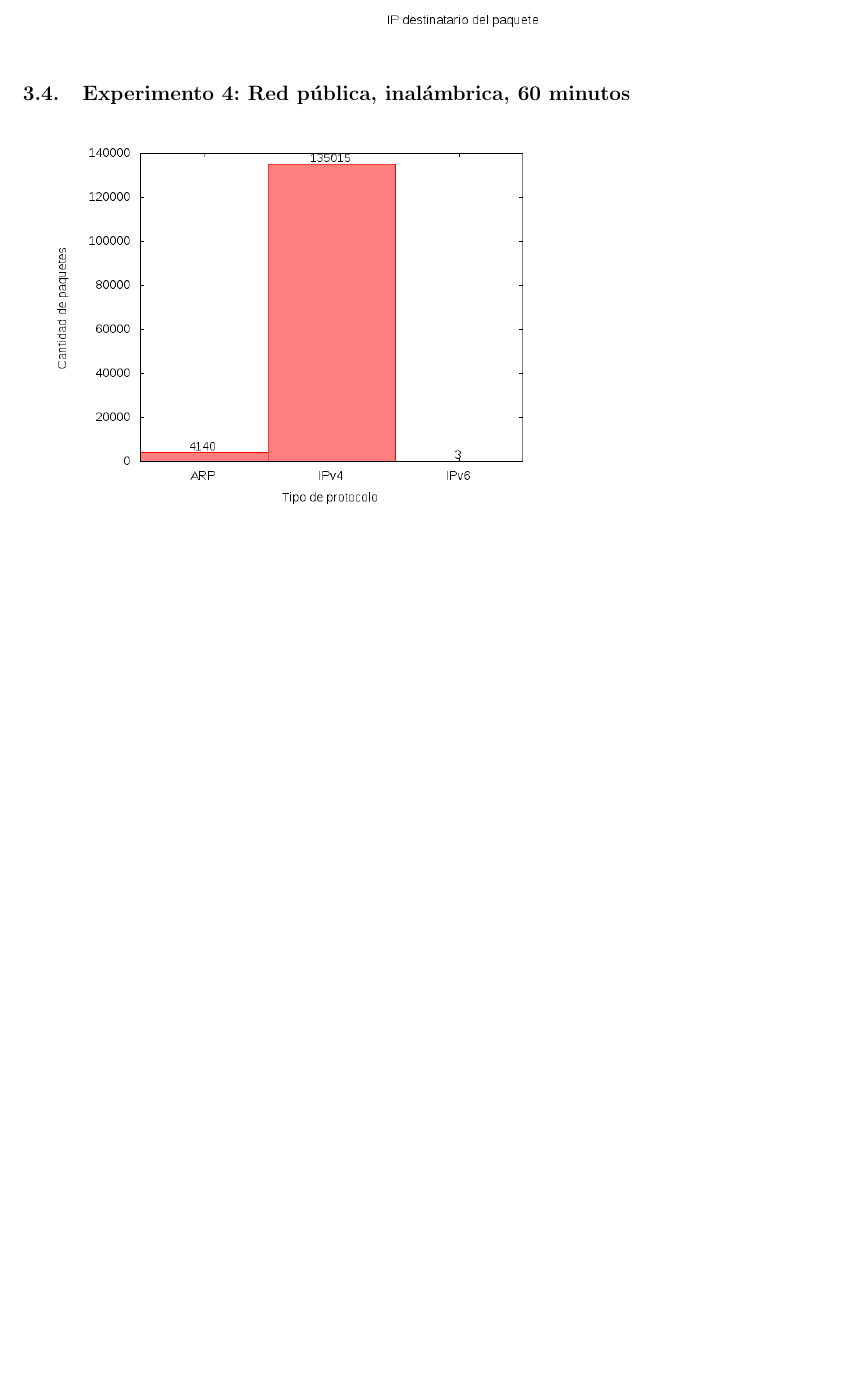
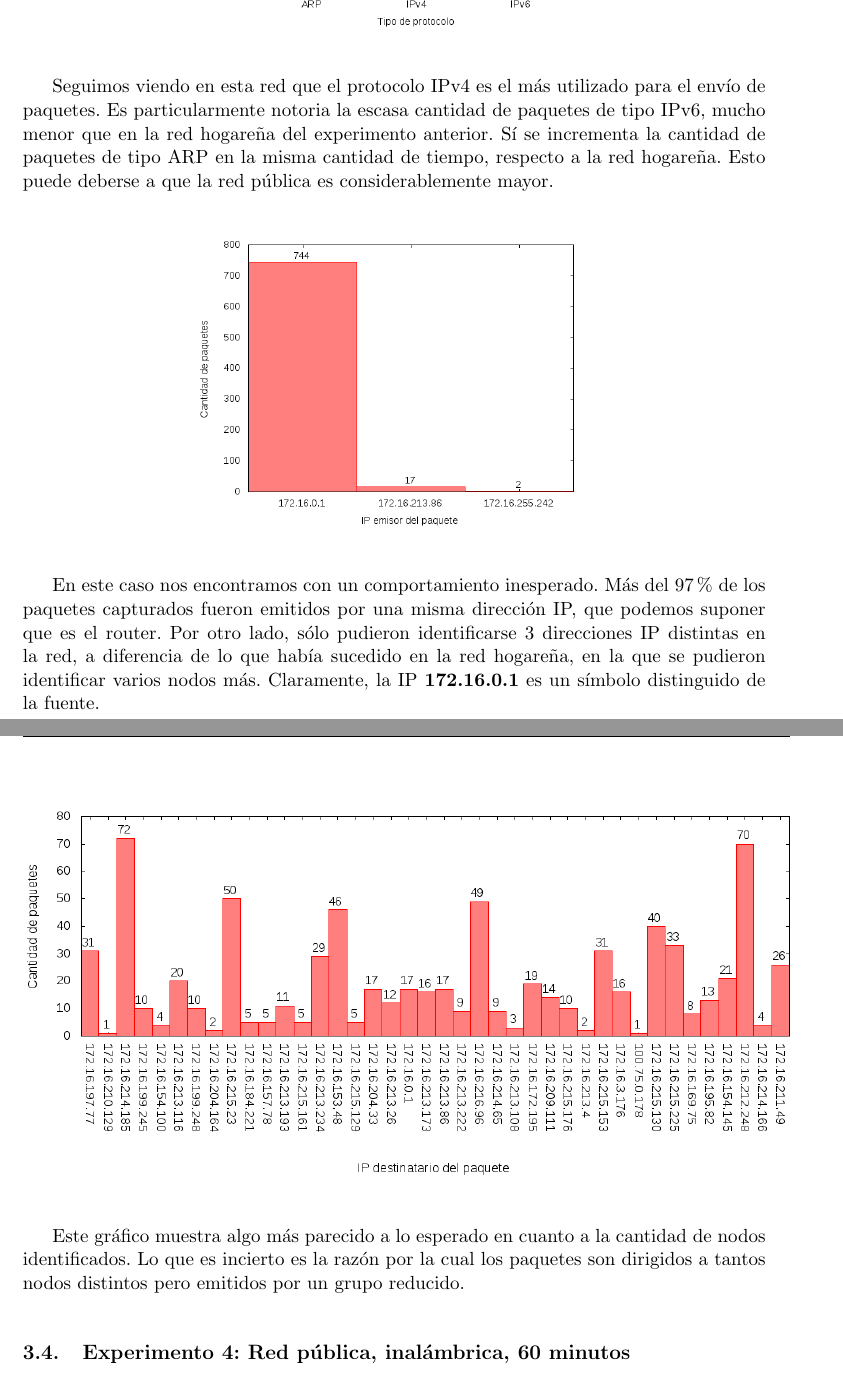
Before and after one commit to gpfernandezflorio/TdC-Tp1, a LaTeX document (informe/informe.tex, which reads informe/resultados.tex): part of page 9 of 13 before the commit and two parts of pages 8 and 9 of 14 after it, the two joined at a grey line, cut at the place of the change, the shorter picture padded with empty space. The pictures show the PDF file informe/informe.pdf that the author committed with the source.

Commit message:
Imágenes de los nuevos experimentos

```diff
--- a/informe/resultados.tex
+++ b/informe/resultados.tex
@@ -77,14 +81,33 @@ de las direcciones mantiene una baja frecuencia de envío y recepción de paquet
 
 \subsection{Experimento 3: Red pública, inalámbrica, 10 minutos}
 
-\includegraphics[width=10cm]{../mediciones/altop-wifi-10/altop10Protocolos.png}
+\begin{center}
+\includegraphics[width=8cm]{../mediciones/altop-wifi-10/altop10Protocolos.png}
+\end{center}
 
-\includegraphics[width=10cm]{../mediciones/altop-wifi-10/altop10IpsSrcArp.png}
+Seguimos viendo en esta red que el protocolo IPv4 es el más utilizado para el envío de paquetes. Es particularmente notoria la escasa
+cantidad de paquetes de tipo IPv6, mucho menor que en la red hogareña del experimento anterior. Sí se incrementa la cantidad de paquetes
+de tipo ARP en la misma cantidad de tiempo, respecto a la red hogareña. Esto puede deberse a que la red pública es considerablemente mayor.
 
+\begin{center}
+\includegraphics[width=8cm]{../mediciones/altop-wifi-10/altop10IpsSrcArp.png}
+\end{center}
+
+En este caso nos encontramos con un comportamiento inesperado. Más del 97\% de los paquetes capturados fueron emitidos por una misma dirección
+IP, que podemos suponer que es el router. Por otro lado, sólo pudieron identificarse 3 direcciones IP distintas en la red, a diferencia de lo
+que había sucedido en la red hogareña, en la que se pudieron identificar varios nodos más. Claramente, la IP \textbf{172.16.0.1} es un símbolo
+distinguido de la fuente.
+
+\begin{center}
 \includegraphics[width=16cm]{../mediciones/altop-wifi-10/altop10IpsDstArp.png}
+\end{center}
+
+Este gráfico muestra algo más parecido a lo esperado en cuanto a la cantidad de nodos identificados. Lo que es incierto es la razón por la cual
+los paquetes son dirigidos a tantos nodos distintos pero emitidos por un grupo reducido.
 
 \subsection{Experimento 4: Red pública, inalámbrica, 60 minutos}
 
-\includegraphics[width=10cm]{../mediciones/altop-wifi-60/altop60Protocolos.png}
+\begin{center}
+\includegraphics[width=8cm]{../mediciones/altop-wifi-60/altop60Protocolos.png}
+\end{center}
 
-\includegraphics[width=10cm]{../mediciones/altop-wifi-60/altop60IpsSrcArp.png}
@@ -91 +117,4 @@ de las direcciones mantiene una baja frecuencia de envío y recepción de paquet
 
+\begin{center}
+\includegraphics[width=16cm]{../mediciones/altop-wifi-60/altop60IpsDstArp.png}
+\end{center}
@@ -95 +123,3 @@ de las direcciones mantiene una baja frecuencia de envío y recepción de paquet
 
+\begin{figure}[!h]
+\centering
```
Also changed, not shown: informe/apendice.tex (+9 -1 lines), informe/desarrollo.tex (+4 -0 lines), mediciones/job2/out.txt (added, +6 -0 lines), mediciones/woloxOut.txt (deleted, +0 -11 lines), informe/informe.pdf, mediciones/job1/dst.png (added), mediciones/job1/dst.txt (renamed from mediciones/TrabajoIpsDstArp.txt), mediciones/job1/out.txt (renamed from mediciones/trabajoStdOut.txt), mediciones/job1/src.png (added), mediciones/job1/src.txt (renamed from mediciones/TrabajoIpsSrcArp.txt), mediciones/job1/type.png (added), mediciones/job1/type.txt (renamed from mediciones/TrabajoProtocolos.txt), mediciones/job2/dst.png (added), mediciones/job2/dst.txt (renamed from mediciones/woloxIpsDstArp.txt), 5 more files, 2 other files.
